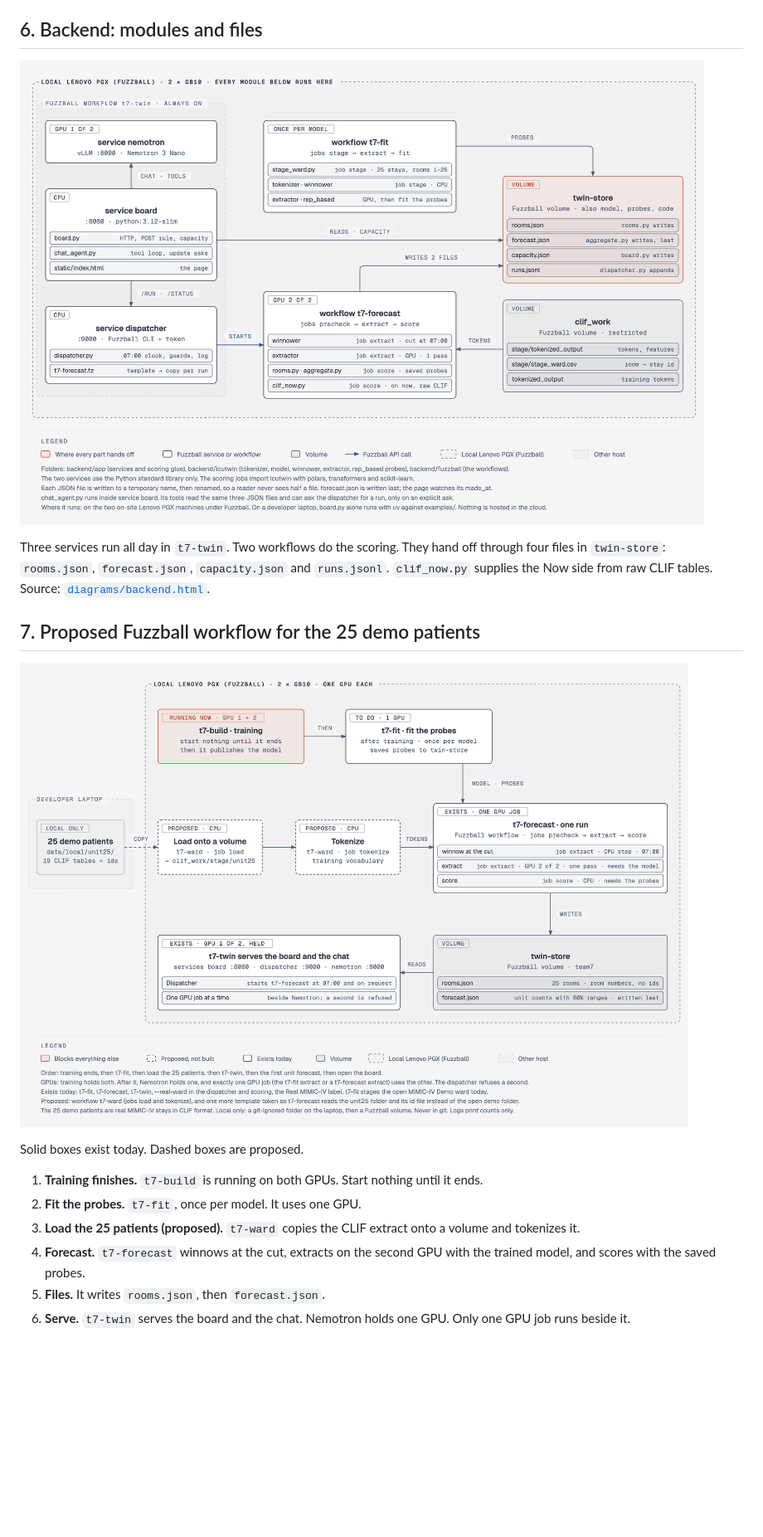
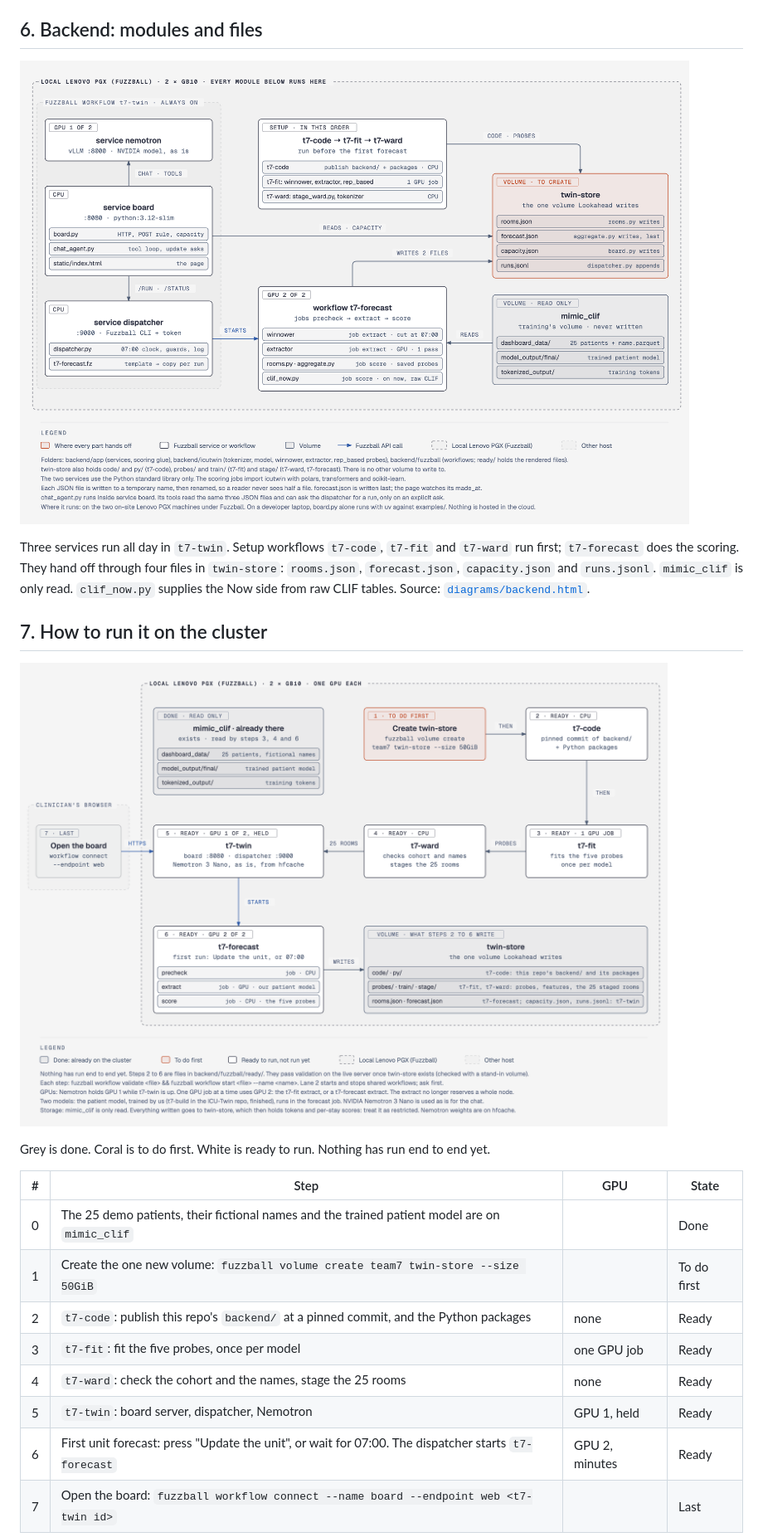
Before and after one commit to sajor2000/icustrainciq, a Markdown page: docs/ARCHITECTURE.md, the part around one of its changes. Shown at 83% size. Drawn GitHub-style; pictures changed too: docs/diagrams/backend.png, docs/diagrams/workflow.png; blank space fills up the shorter version.

```diff
--- a/docs/ARCHITECTURE.md
+++ b/docs/ARCHITECTURE.md
@@ -117,7 +119,7 @@ The page is one file. Its title is "Lookahead · ICU forecast, next 24 hours". I
 
 ![Backend modules and files](diagrams/backend.png)
 
-Three services run all day in `t7-twin`. Two workflows do the scoring. They hand off through four files in `twin-store`: `rooms.json`, `forecast.json`, `capacity.json` and `runs.jsonl`. `clif_now.py` supplies the Now side from raw CLIF tables. Source: [`diagrams/backend.html`](diagrams/backend.html).
+Three services run all day in `t7-twin`. Setup workflows `t7-code`, `t7-fit` and `t7-ward` run first; `t7-forecast` does the scoring. They hand off through four files in `twin-store`: `rooms.json`, `forecast.json`, `capacity.json` and `runs.jsonl`. `mimic_clif` is only read. `clif_now.py` supplies the Now side from raw CLIF tables. Source: [`diagrams/backend.html`](diagrams/backend.html).
 
-## 7. Proposed Fuzzball workflow for the 25 demo patients
+## 7. How to run it on the cluster
 
@@ -125,10 +127,14 @@ Three services run all day in `t7-twin`. Two workflows do the scoring. They hand
 
-Solid boxes exist today. Dashed boxes are proposed.
+Grey is done. Coral is to do first. White is ready to run. Nothing has run end to end yet.
 
-1. **Training finishes.** `t7-build` is running on both GPUs. Start nothing until it ends.
-2. **Fit the probes.** `t7-fit`, once per model. It uses one GPU.
-3. **Load the 25 patients (proposed).** `t7-ward` copies the CLIF extract onto a volume and tokenizes it.
-4. **Forecast.** `t7-forecast` winnows at the cut, extracts on the second GPU with the trained model, and scores with the saved probes.
-5. **Files.** It writes `rooms.json`, then `forecast.json`.
-6. **Serve.** `t7-twin` serves the board and the chat. Nemotron holds one GPU. Only one GPU job runs beside it.
+| # | Step | GPU | State |
+|---|---|---|---|
+| 0 | The 25 demo patients, their fictional names and the trained patient model are on `mimic_clif` | | Done |
+| 1 | Create the one new volume: `fuzzball volume create team7 twin-store --size 50GiB` | | To do first |
+| 2 | `t7-code`: publish this repo's `backend/` at a pinned commit, and the Python packages | none | Ready |
+| 3 | `t7-fit`: fit the five probes, once per model | one GPU job | Ready |
+| 4 | `t7-ward`: check the cohort and the names, stage the 25 rooms | none | Ready |
+| 5 | `t7-twin`: board server, dispatcher, Nemotron | GPU 1, held | Ready |
+| 6 | First unit forecast: press "Update the unit", or wait for 07:00. The dispatcher starts `t7-forecast` | GPU 2, minutes | Ready |
+| 7 | Open the board: `fuzzball workflow connect --name board --endpoint web <t7-twin id>` | | Last |
 
```
Also changed, not shown: other parts of docs/ARCHITECTURE.md (+40 -32 lines), README.md (+1 -1 lines), docs/diagrams/architecture.png, docs/diagrams/hosting.png, docs/diagrams/trigger.png, 5 other files.
